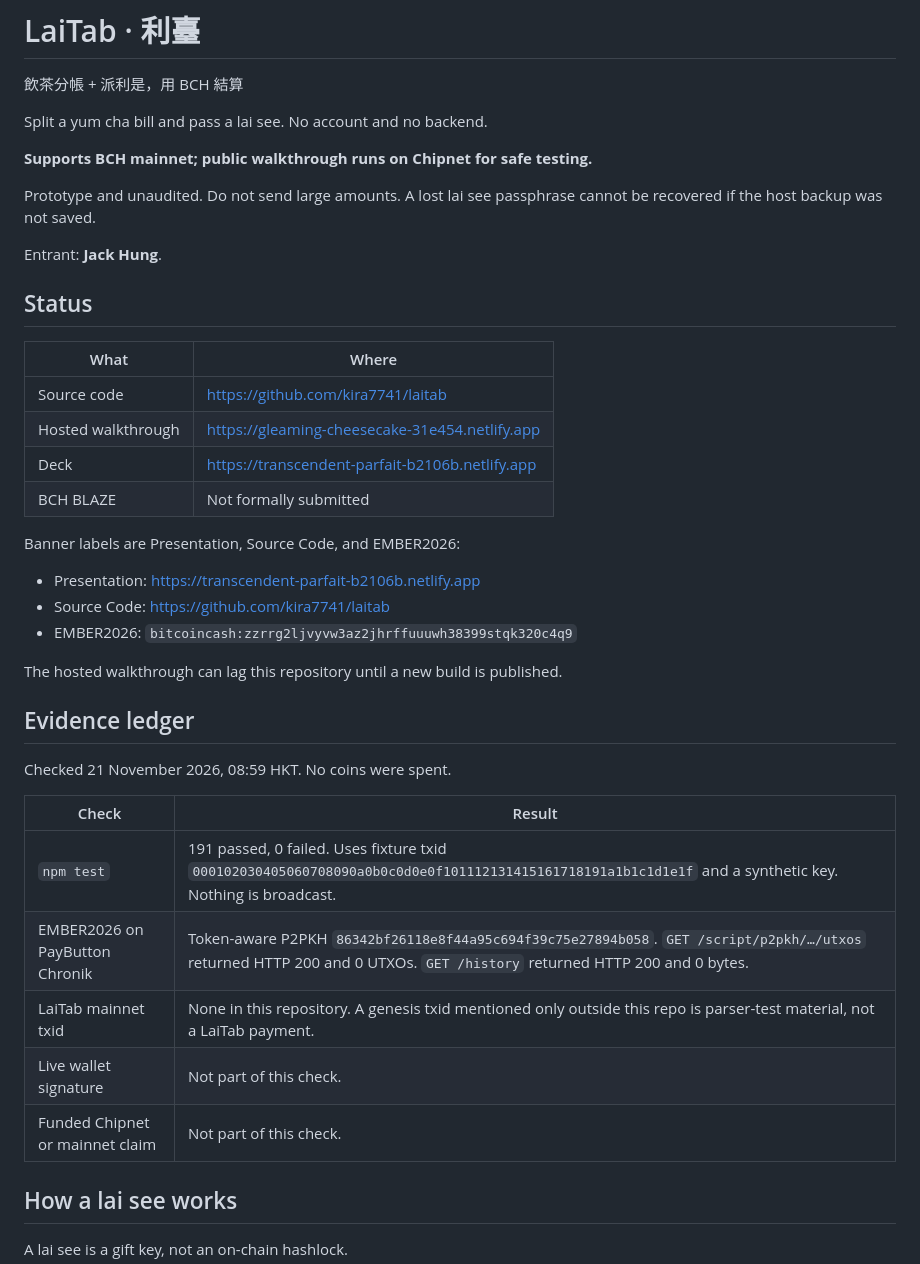
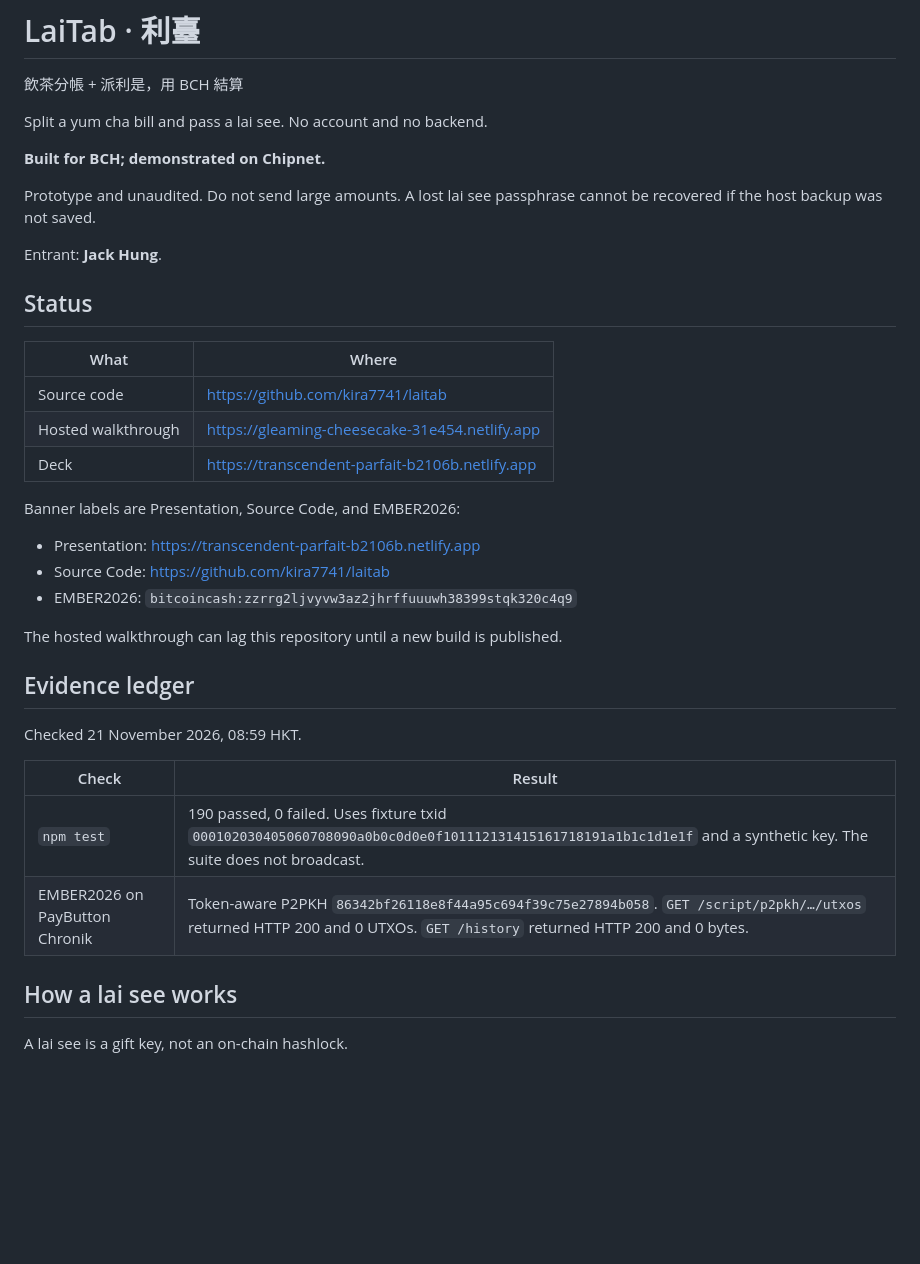
Before and after one commit to kira7741/laitab, a Markdown page: README.md, the part around one of its changes. Rendered like a GitHub page; blank space fills up the shorter version.

```diff
--- a/README.md
+++ b/README.md
@@ -4,7 +4,7 @@
 
 Split a yum cha bill and pass a lai see. No account and no backend.
 
-**Supports BCH mainnet; public walkthrough runs on Chipnet for safe testing.**
+**Built for BCH; demonstrated on Chipnet.**
 
 Prototype and unaudited. Do not send large amounts. A lost lai see passphrase cannot be recovered if the host backup was not saved.
 
@@ -17,7 +17,6 @@ Entrant: **Jack Hung**.
 | Source code | https://github.com/kira7741/laitab |
 | Hosted walkthrough | https://gleaming-cheesecake-31e454.netlify.app |
 | Deck | https://transcendent-parfait-b2106b.netlify.app |
-| BCH BLAZE | Not formally submitted |
 
 Banner labels are Presentation, Source Code, and EMBER2026:
 
@@ -29,15 +28,12 @@ The hosted walkthrough can lag this repository until a new build is published.
 
 ## Evidence ledger
 
-Checked 21 November 2026, 08:59 HKT. No coins were spent.
+Checked 21 November 2026, 08:59 HKT.
 
 | Check | Result |
 | --- | --- |
-| `npm test` | 191 passed, 0 failed. Uses fixture txid `000102030405060708090a0b0c0d0e0f101112131415161718191a1b1c1d1e1f` and a synthetic key. Nothing is broadcast. |
+| `npm test` | 190 passed, 0 failed. Uses fixture txid `000102030405060708090a0b0c0d0e0f101112131415161718191a1b1c1d1e1f` and a synthetic key. The suite does not broadcast. |
 | EMBER2026 on PayButton Chronik | Token-aware P2PKH `86342bf26118e8f44a95c694f39c75e27894b058`. `GET /script/p2pkh/…/utxos` returned HTTP 200 and 0 UTXOs. `GET /history` returned HTTP 200 and 0 bytes. |
-| LaiTab mainnet txid | None in this repository. A genesis txid mentioned only outside this repo is parser-test material, not a LaiTab payment. |
-| Live wallet signature | Not part of this check. |
-| Funded Chipnet or mainnet claim | Not part of this check. |
 
 ## How a lai see works
 
```
Also changed, not shown: other parts of README.md (+3 -3 lines), docs/screenshots/demo-chipnet.png, docs/screenshots/home-desktop.png, docs/screenshots/home-mobile.png, docs/screenshots/lai-see-form.png, 6 other files.
